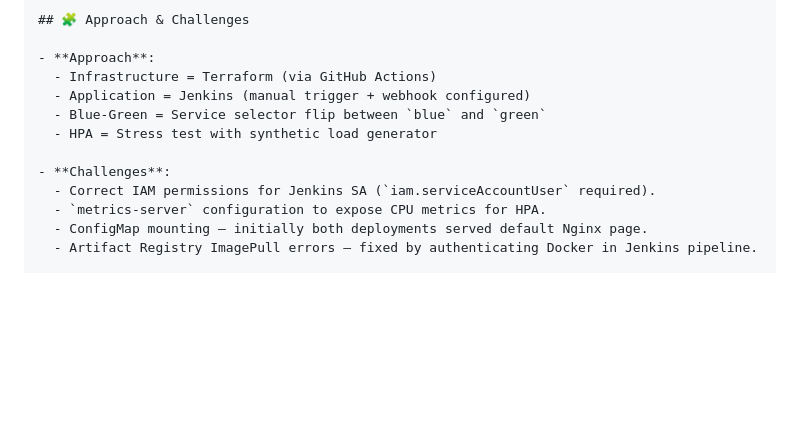
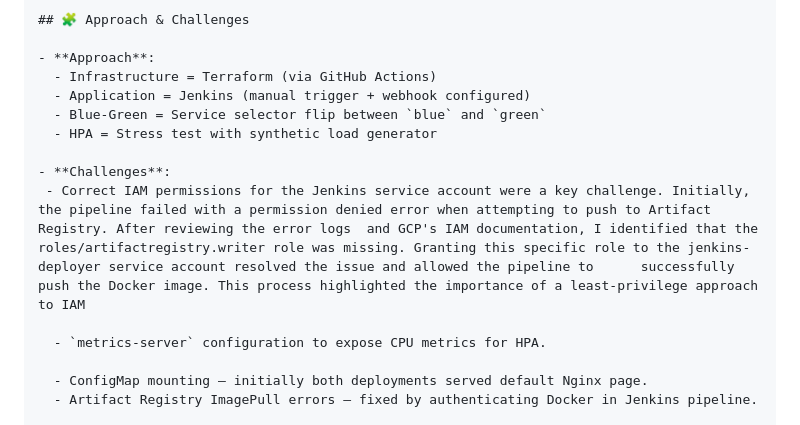
Before and after one commit to saitejathota00/gke-jenkins-bluegreen, a Markdown page: README.md, the part around the change. Rendered like a GitHub page; blank space fills up the shorter version.

```diff
--- a/README.md
+++ b/README.md
@@ -179,8 +179,10 @@ The pipeline implements **blue-green deployments** with minimal downtime:
   - HPA = Stress test with synthetic load generator
 
 - **Challenges**:
-  - Correct IAM permissions for Jenkins SA (`iam.serviceAccountUser` required).
+ - Correct IAM permissions for the Jenkins service account were a key challenge. Initially, the pipeline failed with a permission denied error when attempting to push to Artifact Registry. After reviewing the error logs  and GCP's IAM documentation, I identified that the roles/artifactregistry.writer role was missing. Granting this specific role to the jenkins-deployer service account resolved the issue and allowed the pipeline to      successfully push the Docker image. This process highlighted the importance of a least-privilege approach to IAM
+
   - `metrics-server` configuration to expose CPU metrics for HPA.
+
   - ConfigMap mounting — initially both deployments served default Nginx page.
   - Artifact Registry ImagePull errors — fixed by authenticating Docker in Jenkins pipeline.
 
```
